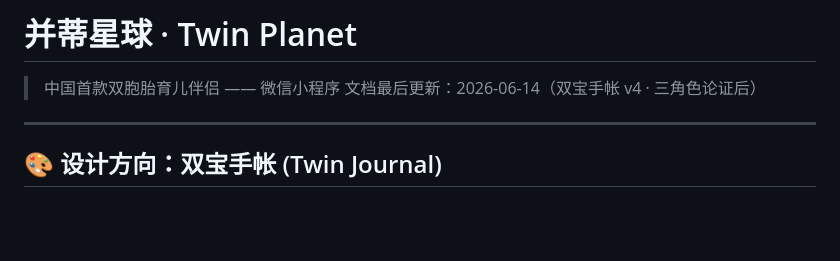
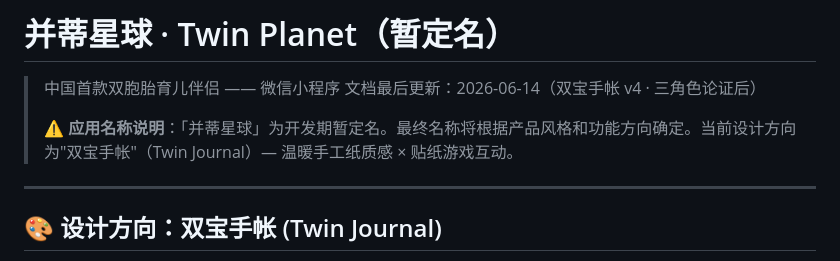
Before and after one commit to Leon-LY/twin-planet, a Markdown page: CLAUDE.md, the part around the change. Drawn GitHub-style; blank space fills up the shorter version.

Commit message:
docs: note app name is temporary, will be finalized based on style/features

```diff
--- a/CLAUDE.md
+++ b/CLAUDE.md
@@ -1,7 +1,9 @@
-# 并蒂星球 · Twin Planet
+# 并蒂星球 · Twin Planet（暂定名）
 
 > 中国首款双胞胎育儿伴侣 —— 微信小程序
 > 文档最后更新：2026-06-14（双宝手帐 v4 · 三角色论证后）
+>
+> **⚠️ 应用名称说明**：「并蒂星球」为开发期暂定名。最终名称将根据产品风格和功能方向确定。当前设计方向为"双宝手帐"（Twin Journal）— 温暖手工纸质感 × 贴纸游戏互动。
 
 ---
 
```
